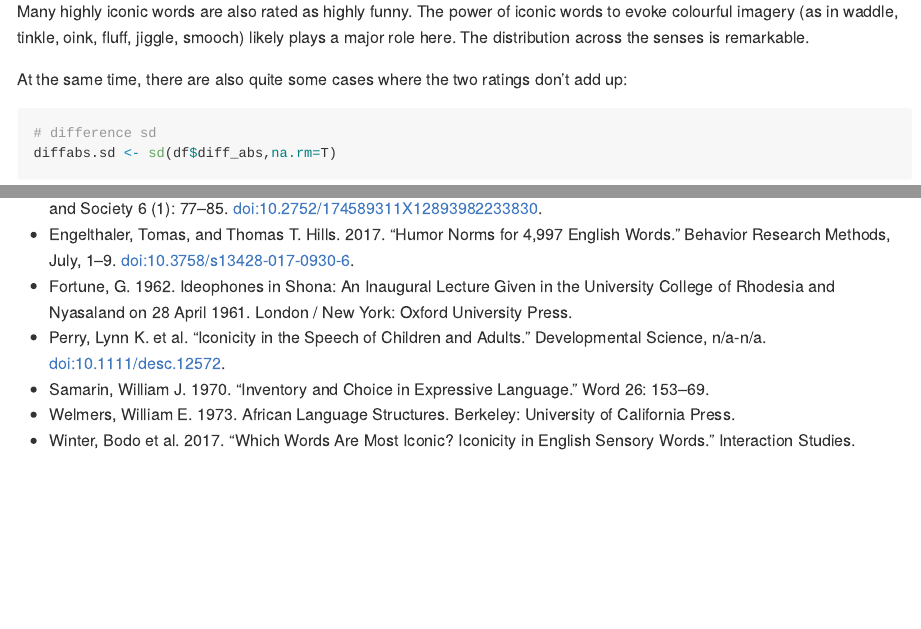
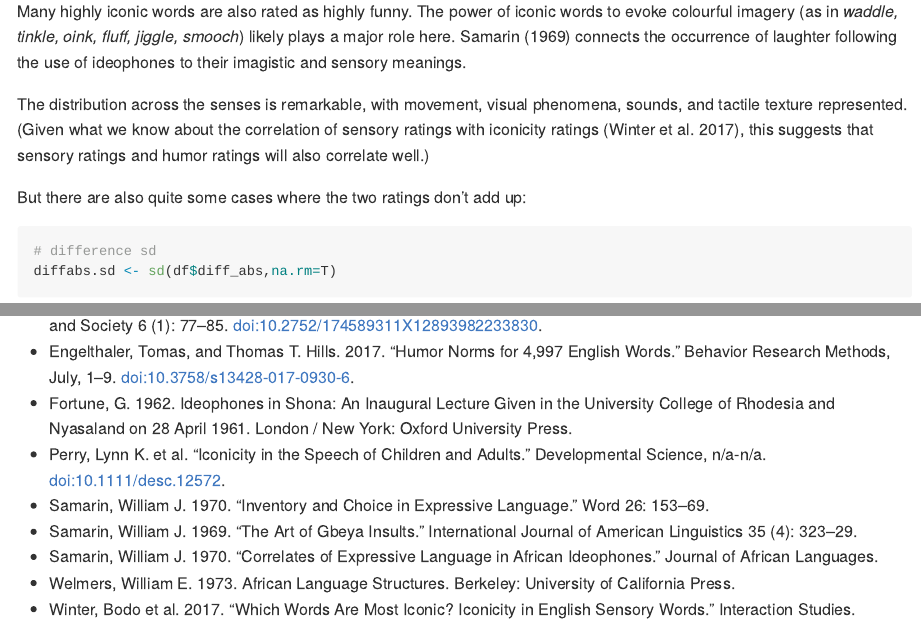
Before and after one commit to mdingemanse/playful_iconicity, an R Markdown document (playful_iconicity.Rmd): the page in a window 1100 px wide, from 3530 px down before the commit and from 3600 px down after it, so that both start at the same text, and a second part further down, joined at a grey line. Rendered offline with R 4.5, knitr and Pandoc, with nearby package versions; some code elsewhere in the file could not run offline; long lines of code are wrapped.

Commit message:
+Samarin

````diff
--- a/playful_iconicity.Rmd
+++ b/playful_iconicity.Rmd
@@ -122,9 +124,11 @@ df %>%
 
 ```
 
-Many highly iconic words are also rated as highly funny. The power of iconic words to evoke colourful imagery (as in waddle, tinkle, oink, fluff, jiggle, smooch) likely plays a major role here. The distribution across the senses is remarkable.
+Many highly iconic words are also rated as highly funny. The power of iconic words to evoke colourful imagery (as in *waddle, tinkle, oink, fluff, jiggle, smooch*) likely plays a major role here. Samarin (1969) connects the occurrence of laughter following the use of ideophones to their imagistic and sensory meanings.
 
-At the same time, there are also quite some cases where the two ratings don't add up:
+The distribution across the senses is remarkable, with movement, visual phenomena, sounds, and tactile texture represented. (Given what we know about the correlation of sensory ratings with iconicity ratings (Winter et al. 2017), this suggests that sensory ratings and humor ratings will also correlate well.)
+
+But there are also quite some cases where the two ratings don't add up:
 
 ```{r difference}
 
@@ -268,5 +273,7 @@ pcor.test(x=df$iconicity,y=df$freq_log,z=df$humor)
 * Fortune, G. 1962. Ideophones in Shona: An Inaugural Lecture Given in the University College of Rhodesia and Nyasaland on 28 April 1961. London / New York: Oxford University Press.
 * Perry, Lynn K. et al. “Iconicity in the Speech of Children and Adults.” Developmental Science, n/a-n/a. doi:10.1111/desc.12572.
 * Samarin, William J. 1970. “Inventory and Choice in Expressive Language.” Word 26: 153–69.
+* Samarin, William J. 1969. “The Art of Gbeya Insults.” International Journal of American Linguistics 35 (4): 323–29.
+* Samarin, William J. 1970. “Correlates of Expressive Language in African Ideophones.” Journal of African Languages.
 * Welmers, William E. 1973. African Language Structures. Berkeley: University of California Press.
 * Winter, Bodo et al. 2017. “Which Words Are Most Iconic? Iconicity in English Sensory Words.” Interaction Studies.
````
Also changed, not shown: playful_iconicity.Rmd (9 more changed lines).
